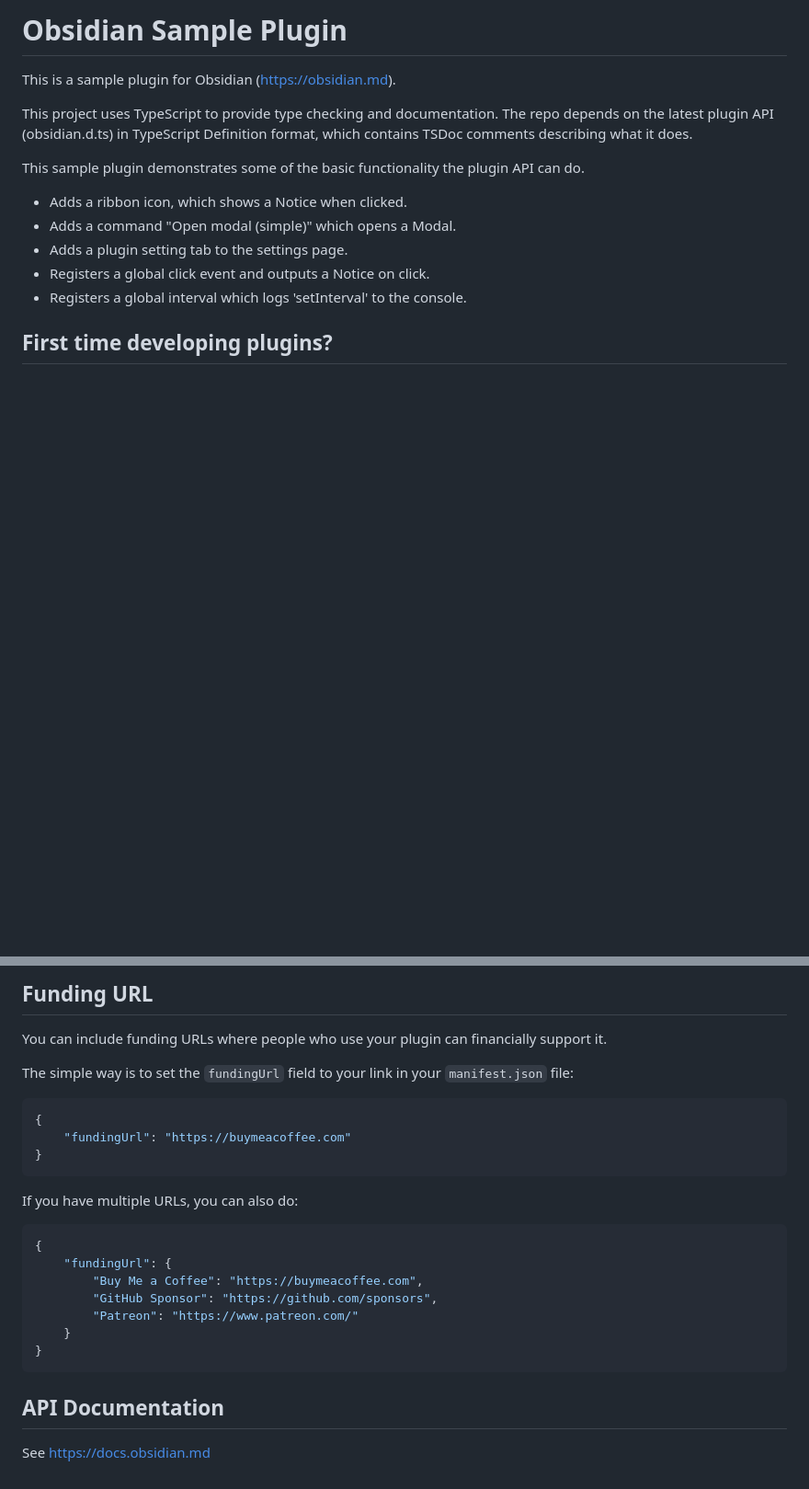
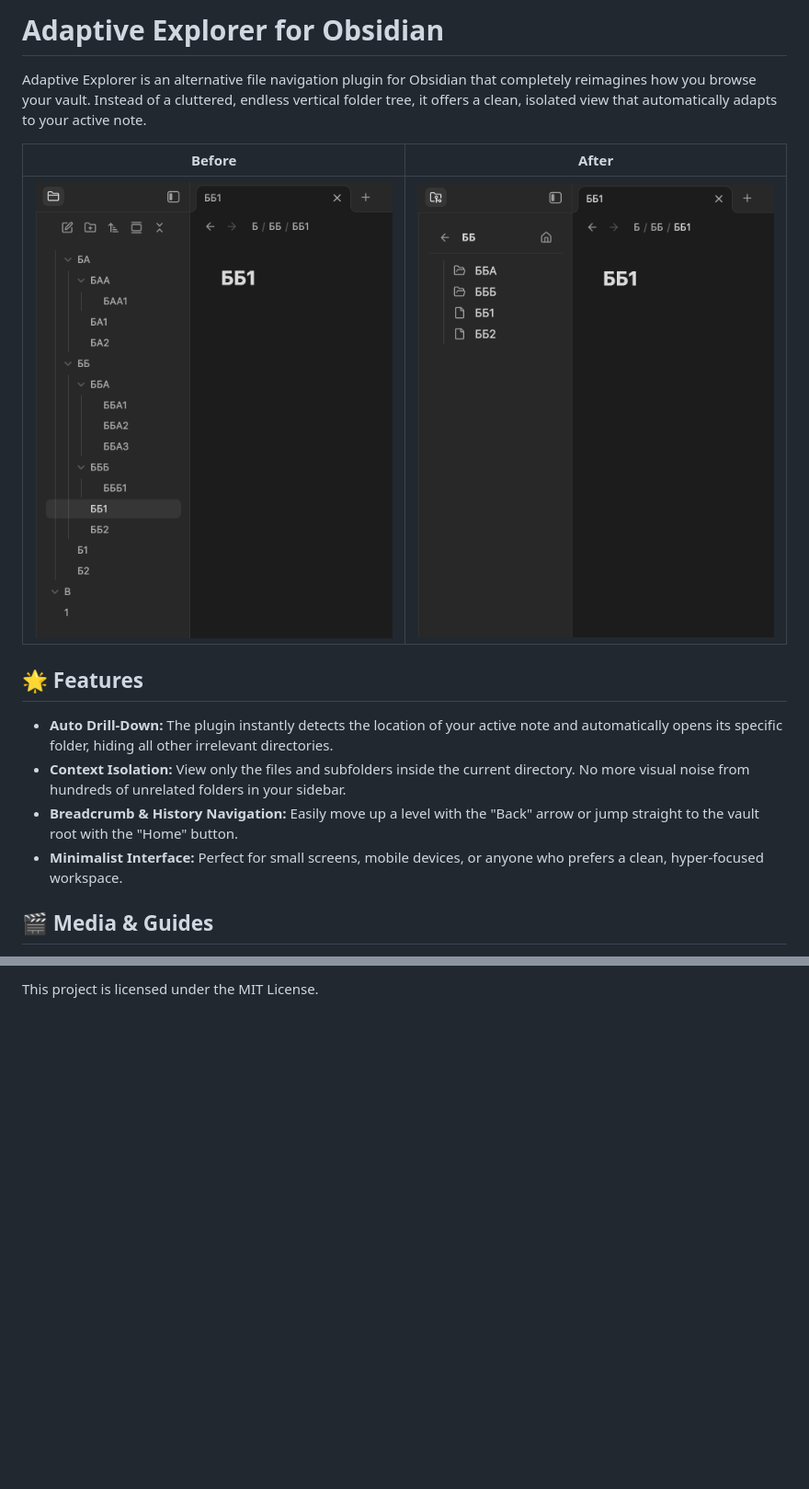
Before and after one commit to r-kristina-dev/adaptive-explorer, a Markdown page: README.md, 2 parts joined by grey strips. Shown at 92% size. GitHub-like rendering; pictures changed too: .github/assets/preview-after.png (added), .github/assets/preview-before.png (added); blank space fills up the shorter version.

Commit message:
chore: update metadata, readme, and bumped version to v2.0.0

````diff
--- a/README.md
+++ b/README.md
@@ -1,17 +1,17 @@
-# Obsidian Sample Plugin
+# Adaptive Explorer for Obsidian
 
-This is a sample plugin for Obsidian (https://obsidian.md).
+Adaptive Explorer is an alternative file navigation plugin for Obsidian that completely reimagines how you browse your vault. Instead of a cluttered, endless vertical folder tree, it offers a clean, isolated view that automatically adapts to your active note.
 
-This project uses TypeScript to provide type checking and documentation.
-The repo depends on the latest plugin API (obsidian.d.ts) in TypeScript Definition format, which contains TSDoc comments describing what it does.
+| Before | After |
+| :---: | :---: |
+|![( Before ) Adaptive Explorer](.github/assets/preview-before.png)  | ![( Before ) Adaptive Explorer](.github/assets/preview-after.png) |
 
-This sample plugin demonstrates some of the basic functionality the plugin API can do.
+## 🌟 Features
 
-- Adds a ribbon icon, which shows a Notice when clicked.
-- Adds a command "Open modal (simple)" which opens a Modal.
-- Adds a plugin setting tab to the settings page.
-- Registers a global click event and outputs a Notice on click.
-- Registers a global interval which logs 'setInterval' to the console.
+*   **Auto Drill-Down:** The plugin instantly detects the location of your active note and automatically opens its specific folder, hiding all other irrelevant directories.
+*   **Context Isolation:** View only the files and subfolders inside the current directory. No more visual noise from hundreds of unrelated folders in your sidebar.
+*   **Breadcrumb & History Navigation:** Easily move up a level with the "Back" arrow or jump straight to the vault root with the "Home" button.
+*   **Minimalist Interface:** Perfect for small screens, mobile devices, or anyone who prefers a clean, hyper-focused workspace.
 
-## First time developing plugins?
+## 🎬 Media & Guides
 
@@ -66,27 +41 @@ Quick starting guide for new plugin devs:
-## Funding URL
-
-You can include funding URLs where people who use your plugin can financially support it.
-
-The simple way is to set the `fundingUrl` field to your link in your `manifest.json` file:
-
-```json
-{
-	"fundingUrl": "https://buymeacoffee.com"
-}
-```
-
-If you have multiple URLs, you can also do:
-
-```json
-{
-	"fundingUrl": {
-		"Buy Me a Coffee": "https://buymeacoffee.com",
-		"GitHub Sponsor": "https://github.com/sponsors",
-		"Patreon": "https://www.patreon.com/"
-	}
-}
-```
-
-## API Documentation
-
-See https://docs.obsidian.md
+This project is licensed under the MIT License.
````
Also changed, not shown: other parts of README.md (+16 -41 lines), .github/assets/context_menu.png (deleted), .github/assets/remane.png (deleted), 3 other files.
